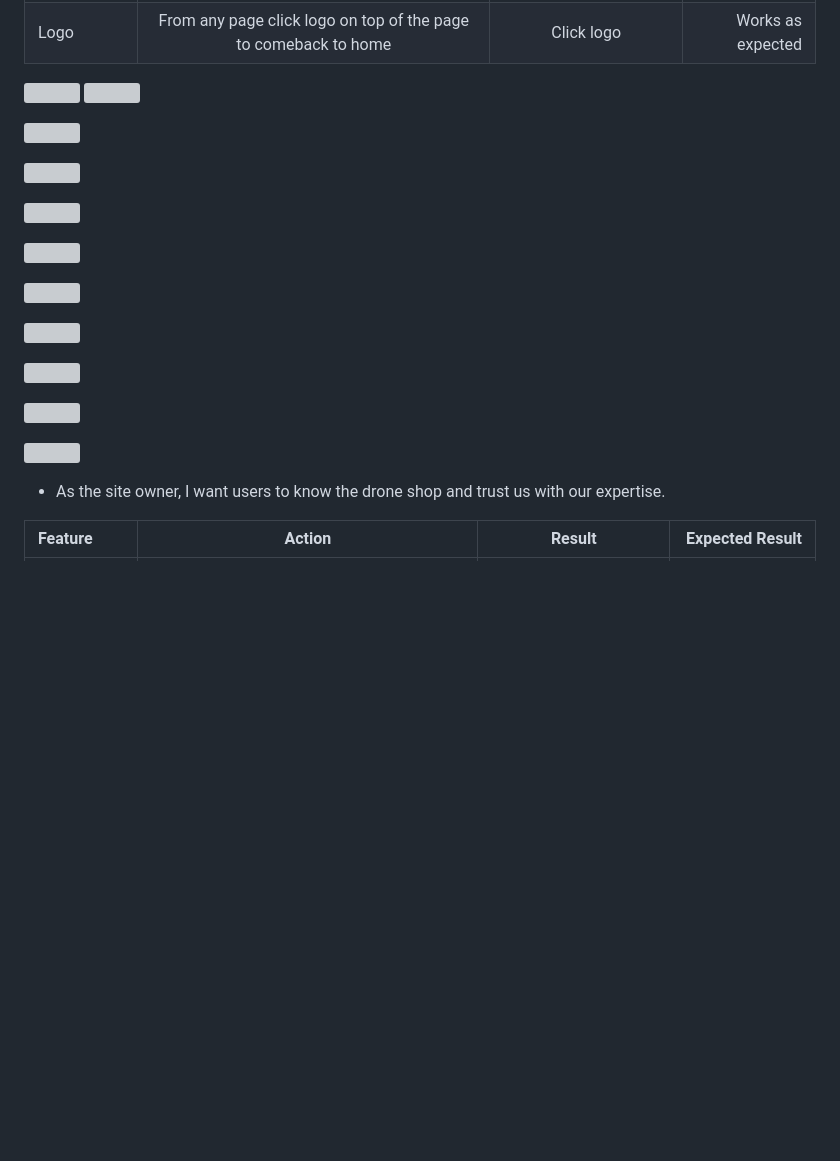
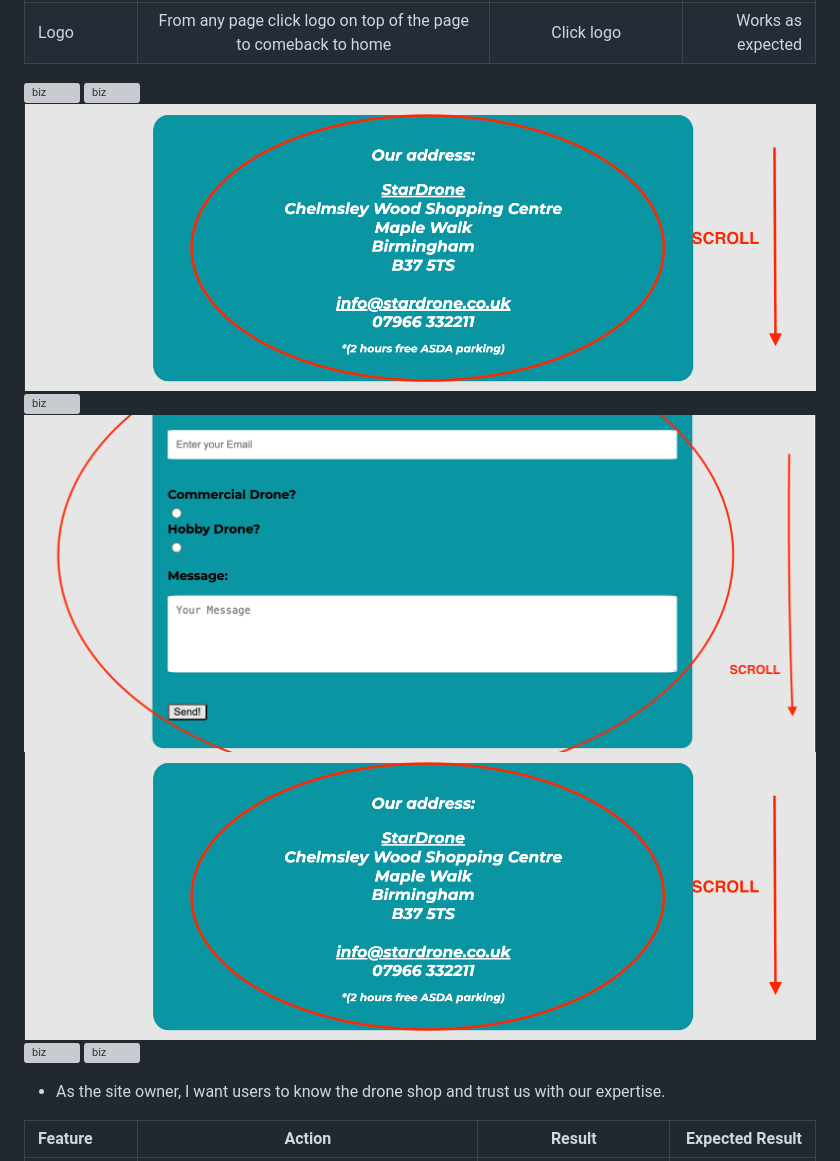
Before and after one commit to GrzegorzStary/Milestone1, a Markdown page: readme.md, the part around the change. Rendered like a GitHub page; blank space fills up the shorter version; grey boxes are pictures that could not be loaded.

Commit message:
Update readme.md
Fully tested readme

```diff
--- a/readme.md
+++ b/readme.md
@@ -372,26 +372,14 @@ Footer| Scroll down to see the footer with social media pages. | Visible footer
 | Map | Use navigation bar and click "contact" scroll down to the bottom of the page | Visible google map | Works as expected|
 | Logo | From any page click logo on top of the page to comeback to home| Click logo | Works as expected |
 
-![]()
-![]()
-
-![]()
-
-![]()
-
-![]()
-
-![]()
-
-![]()
-
-![]()
-
-![]()
-
-![]()
-
-![]()
+![biz](biz1.png)
+![biz](biz2.png)
+![biz](wherelocated5.png)
+![biz](wherelocated3.png)
+![biz](wherelocated4.png)
+![biz](wherelocated5.png)
+![biz](wherelocated6.png)
+![biz](biz3.png)
 
 
 - As the site owner, I want users to know the drone shop and trust us with our expertise.
```
